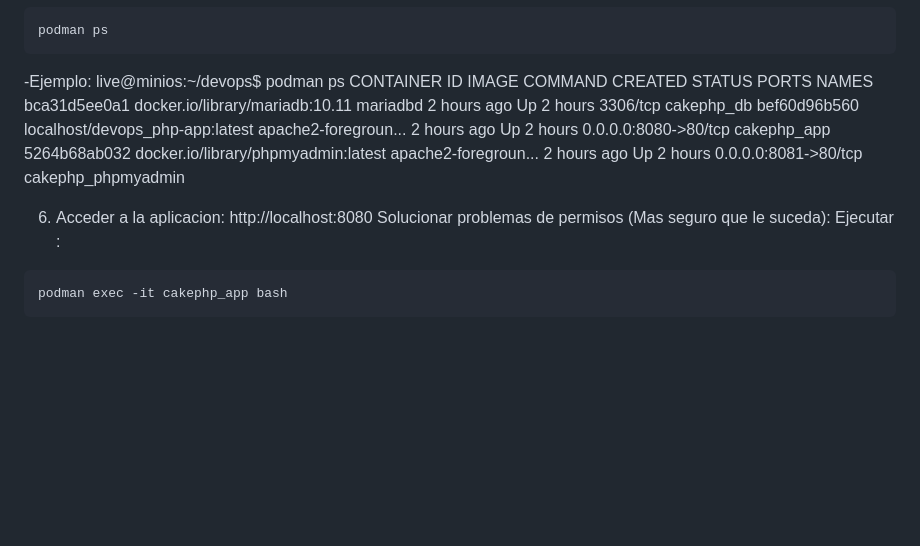
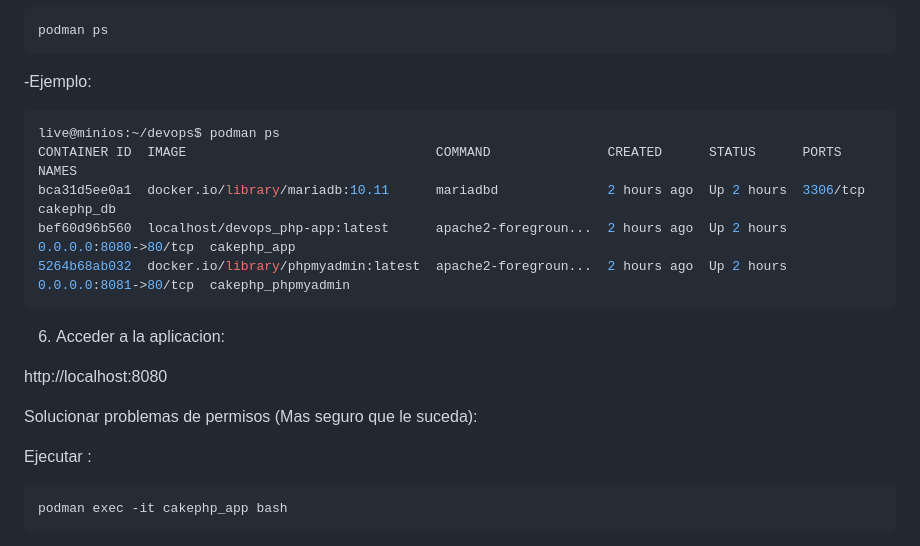
Before and after one commit to JorgeLiendro/proyectofinal-tecweb2, a Markdown page: README.md, the part around one of its changes. Drawn GitHub-style; blank space fills up the shorter version.

Commit message:
commit readme

````diff
--- a/README.md
+++ b/README.md
@@ -209,15 +209,19 @@ podman-compose up -d --build
 podman ps
 ```
 -Ejemplo:
+```bash
 live@minios:~/devops$ podman ps
 CONTAINER ID  IMAGE                                COMMAND               CREATED      STATUS      PORTS                 NAMES
 bca31d5ee0a1  docker.io/library/mariadb:10.11      mariadbd              2 hours ago  Up 2 hours  3306/tcp              cakephp_db
 bef60d96b560  localhost/devops_php-app:latest      apache2-foregroun...  2 hours ago  Up 2 hours  0.0.0.0:8080->80/tcp  cakephp_app
 5264b68ab032  docker.io/library/phpmyadmin:latest  apache2-foregroun...  2 hours ago  Up 2 hours  0.0.0.0:8081->80/tcp  cakephp_phpmyadmin
+```
+6. Acceder a la aplicacion:
 
-6. Acceder a la aplicacion:
 http://localhost:8080
+
 Solucionar problemas de permisos (Mas seguro que le suceda):
+
 Ejecutar :
 ```bash
 podman exec -it cakephp_app bash
````
Also changed, not shown: other parts of README.md (+7 -1 lines).
